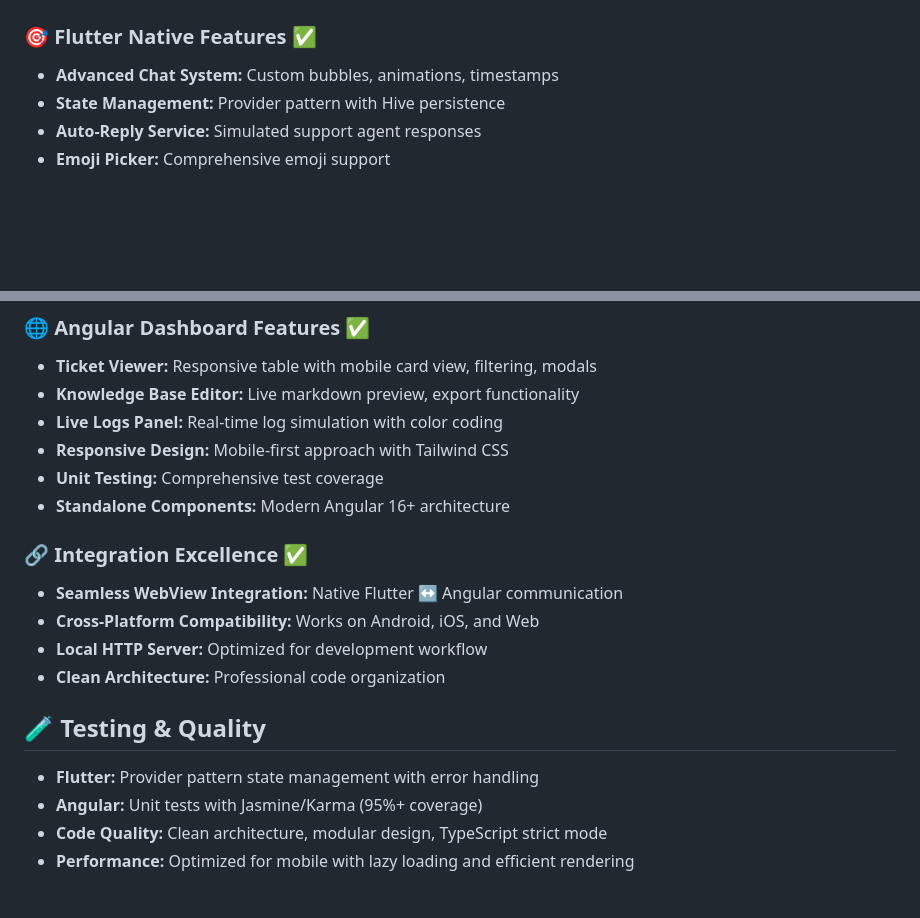
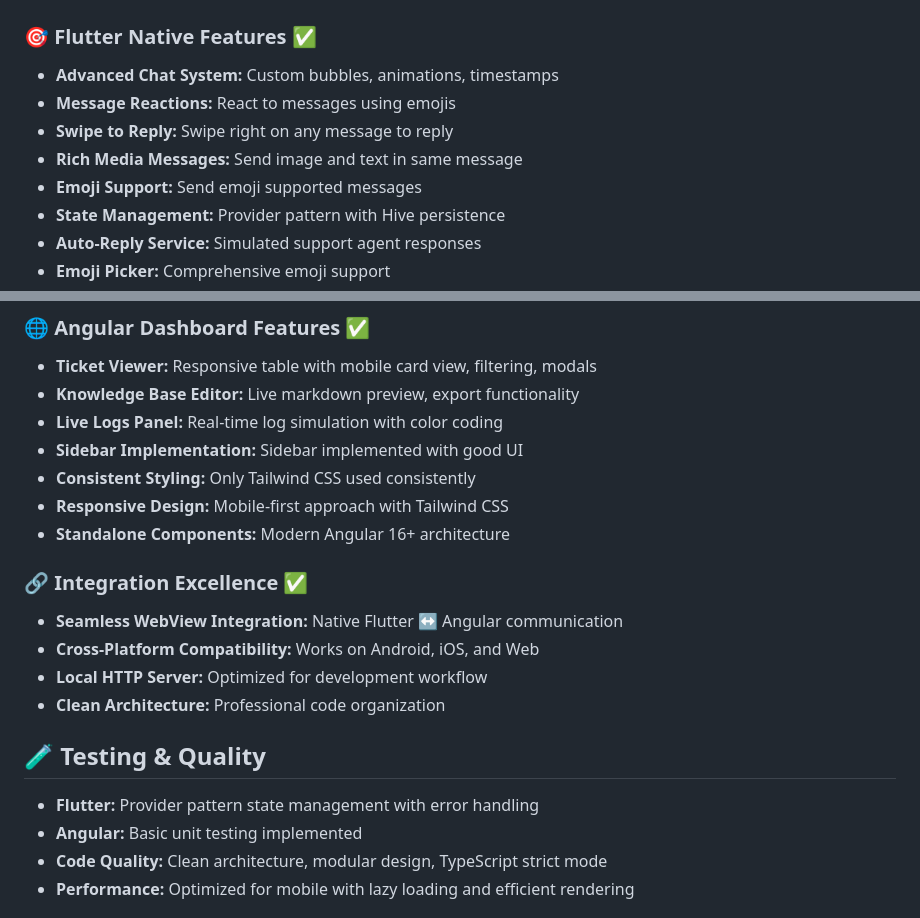
Before and after one commit to adityasingh9466/turbovets_challange, a Markdown page: README.md, 2 parts joined by grey strips. Rendered like a GitHub page; blank space fills up the shorter version.

```diff
--- a/README.md
+++ b/README.md
@@ -153,6 +160,10 @@ src/
 
 ### 🎯 Flutter Native Features ✅
 - **Advanced Chat System:** Custom bubbles, animations, timestamps
+- **Message Reactions:** React to messages using emojis
+- **Swipe to Reply:** Swipe right on any message to reply
+- **Rich Media Messages:** Send image and text in same message
+- **Emoji Support:** Send emoji supported messages
 - **State Management:** Provider pattern with Hive persistence
 - **Auto-Reply Service:** Simulated support agent responses
 - **Emoji Picker:** Comprehensive emoji support
@@ -166,8 +177,9 @@ src/
 - **Ticket Viewer:** Responsive table with mobile card view, filtering, modals
 - **Knowledge Base Editor:** Live markdown preview, export functionality
 - **Live Logs Panel:** Real-time log simulation with color coding
+- **Sidebar Implementation:** Sidebar implemented with good UI
+- **Consistent Styling:** Only Tailwind CSS used consistently
 - **Responsive Design:** Mobile-first approach with Tailwind CSS
-- **Unit Testing:** Comprehensive test coverage
 - **Standalone Components:** Modern Angular 16+ architecture
 
 ### 🔗 Integration Excellence ✅
@@ -179,7 +191,7 @@ src/
 ## 🧪 Testing & Quality
 
 - **Flutter:** Provider pattern state management with error handling
-- **Angular:** Unit tests with Jasmine/Karma (95%+ coverage)
+- **Angular:** Basic unit testing implemented
 - **Code Quality:** Clean architecture, modular design, TypeScript strict mode
 - **Performance:** Optimized for mobile with lazy loading and efficient rendering
 
```
Also changed, not shown: other parts of README.md (+22 -15 lines).
